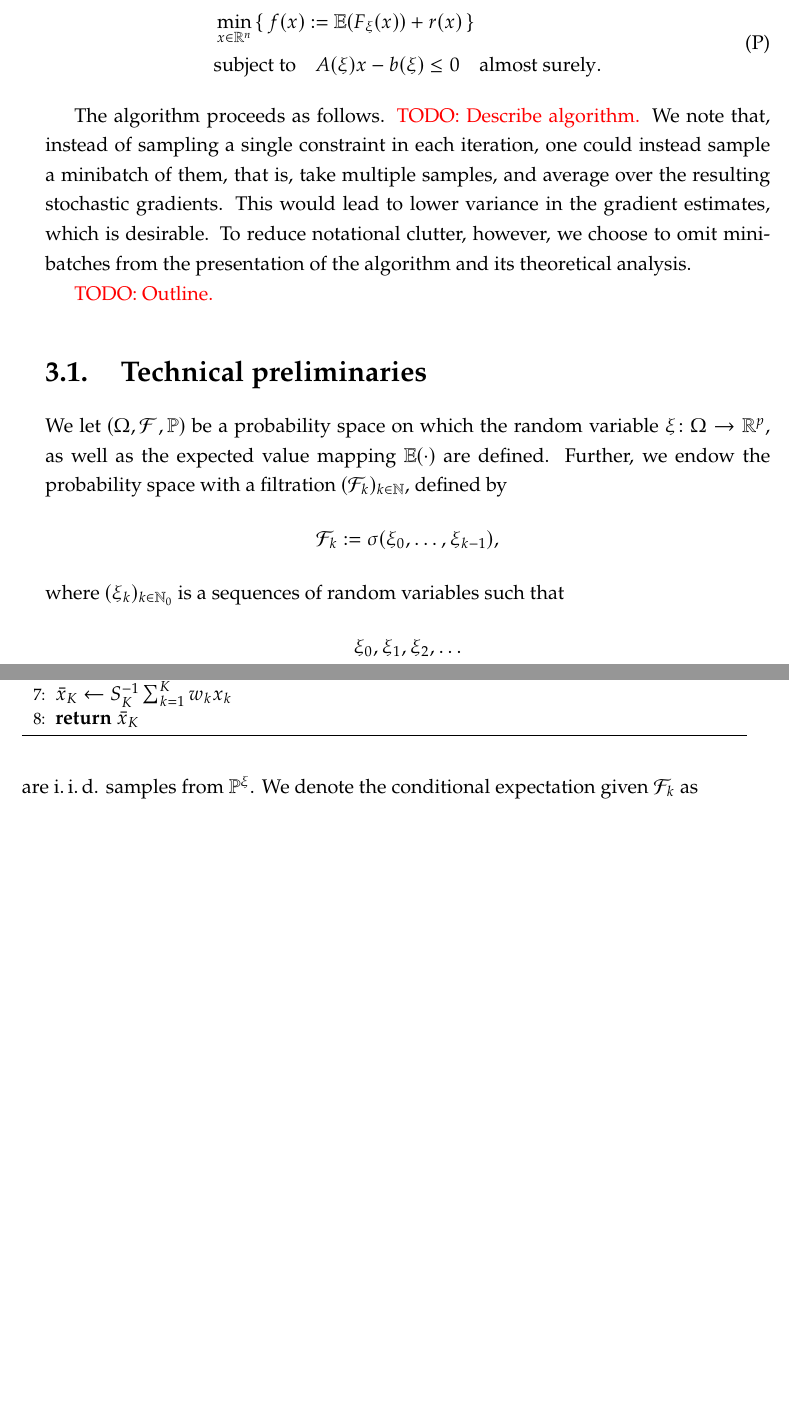
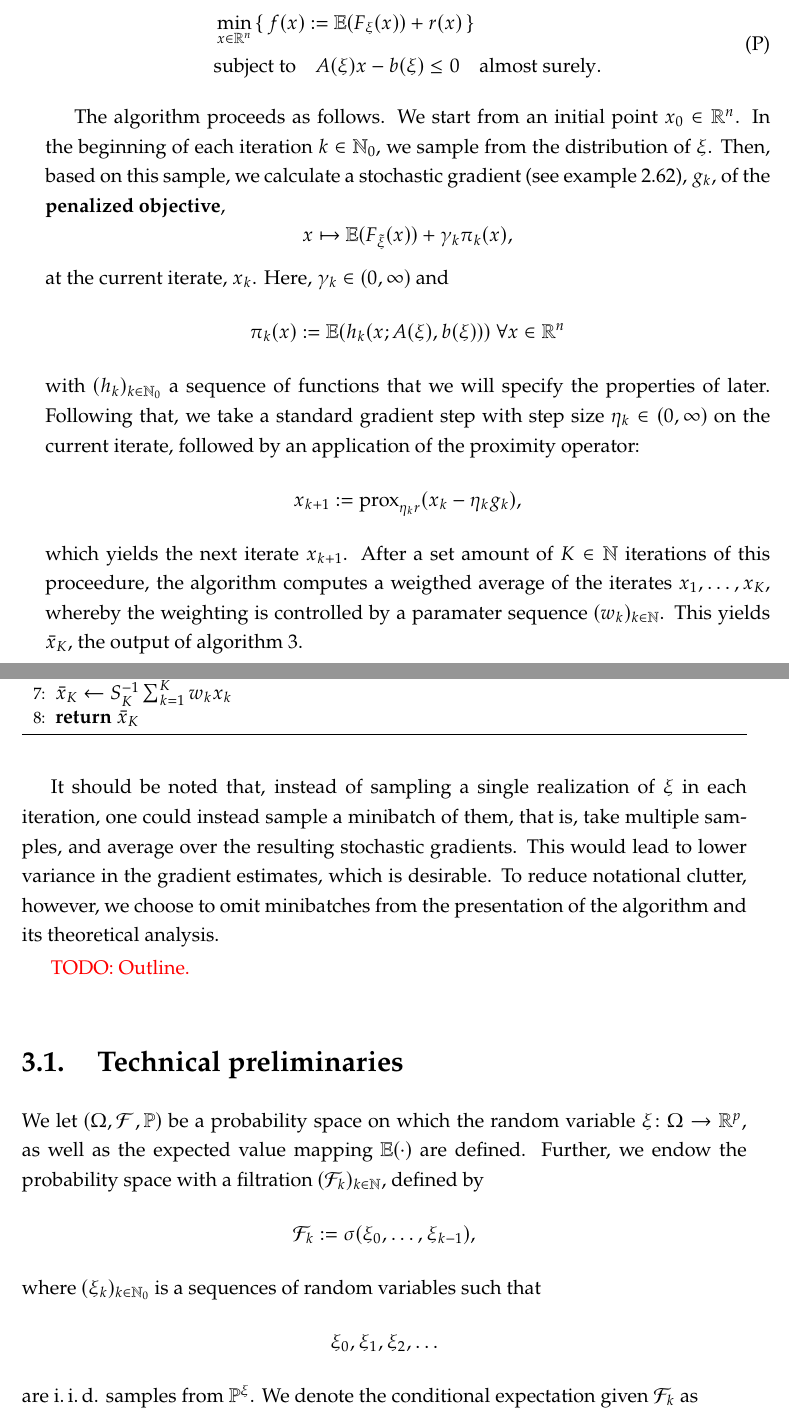
Before and after one commit to amlava/thesis, a LaTeX thesis (thesis/main.tex, which reads thesis/sec/chapter3.tex): two parts of pages 35 and 36 of 95, joined at a grey line, cut so that both start at the same text, the shorter picture padded with empty space. Compiled offline with pdfLaTeX.

Commit message:
preamble of chapter 3 almost done

```diff
--- a/thesis/sec/chapter3.tex
+++ b/thesis/sec/chapter3.tex
@@ -32,9 +32,34 @@ the constrained stochastic optimization problem
     \end{aligned}
 \end{equation}
 
-The algorithm proceeds as follows. \textcolor{red}{TODO: Describe algorithm.}
-We note that, instead of sampling a single constraint in each iteration, one could
-instead sample a minibatch of them, that is, take multiple samples, and
+The algorithm proceeds as follows.
+We start from an initial point $x_0\in\R^n$. In the beginning of each iteration
+$k\in\N_0$, we sample from the distribution of $\xi$. Then,
+based on this sample,
+we calculate a stochastic gradient (see \cref{ex:stochastic-gradient}), $g_k$, of the \textbf{penalized objective},
+\[
+    x\mapsto \E(F_{\tilde{\xi}}(x)) + \gamma_k \pi_k(x),
+\]
+at the current iterate, $x_k$. Here, $\gamma_k\in(0,\infty)$ and
+\[
+    \pi_k(x) := \E(h_k(x; A(\xi), b(\xi))) \;\forall x\in\R^n
+\]
+with $(h_k)_{k\in\N_0}$ a sequence of functions
+that we will specify the properties of later.
+Following that, we take a standard gradient step with
+step size $\eta_k\in(0,\infty)$ on the current iterate, followed
+by an application of the proximity operator:
+\[
+    x_{k+1} := \prox_{\eta_k r}(x_k - \eta_k g_k),
+\]
+which yields the next iterate $x_{k+1}$.
+After a set amount of $K\in\N$ iterations of this proceedure,
+the algorithm computes a weigthed average of the iterates $x_1,\dots,x_K$,
+whereby the weighting is controlled by a paramater sequence $(w_k)_{k\in\N}$.
+This yields $\bar{x}_K$, the output of \cref{alg:seqprox-sgd}.
+
+It should be noted that, instead of sampling a single realization of $\xi$ in each iteration,
+one could instead sample a minibatch of them, that is, take multiple samples, and
 average over the resulting stochastic gradients. This would lead to lower variance
 in the gradient estimates, which is desirable. To reduce notational clutter, however,
 we choose to omit minibatches from the presentation of the algorithm and its theoretical
```
